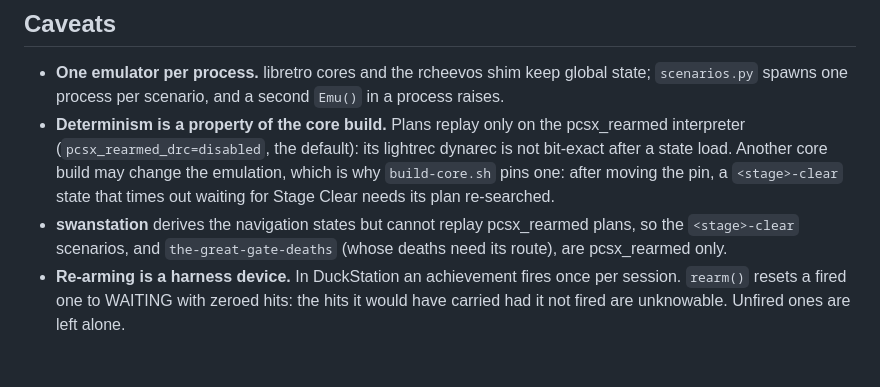
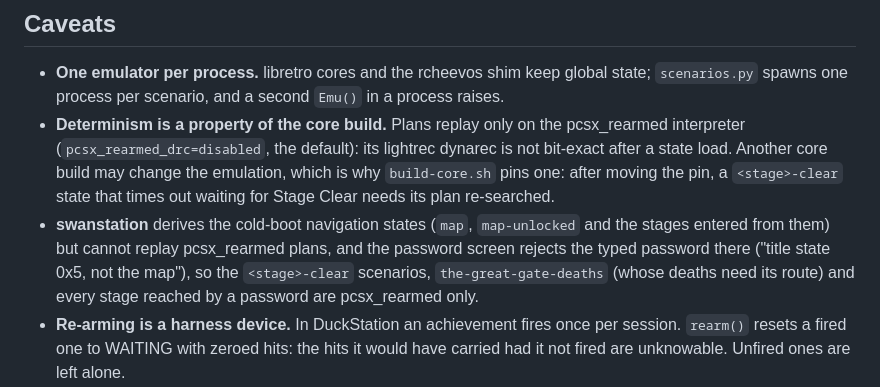
Before and after one commit to Gabriel-TwoBits/RetroPlatinas, a Markdown page: tools/achievement-harness/README.md, the part around the change. Drawn GitHub-style; blank space fills up the shorter version.

Commit message:
docs: say which harness states swanstation derives

```diff
--- a/tools/achievement-harness/README.md
+++ b/tools/achievement-harness/README.md
@@ -339,9 +339,11 @@ that open a stage before Crash can move.
   after a state load. Another core build may change the emulation, which is why `build-core.sh`
   pins one: after moving the pin, a `<stage>-clear` state that times out waiting for Stage Clear
   needs its plan re-searched.
-- **swanstation** derives the navigation states but cannot replay pcsx_rearmed plans, so
-  the `<stage>-clear` scenarios, and `the-great-gate-deaths` (whose deaths need its route), are
-  pcsx_rearmed only.
+- **swanstation** derives the cold-boot navigation states (`map`, `map-unlocked` and the stages
+  entered from them) but cannot replay pcsx_rearmed plans, and the password screen rejects the
+  typed password there ("title state 0x5, not the map"), so the `<stage>-clear` scenarios,
+  `the-great-gate-deaths` (whose deaths need its route) and every stage reached by a password
+  are pcsx_rearmed only.
 - **Re-arming is a harness device.** In DuckStation an achievement fires once per session.
   `rearm()` resets a fired one to WAITING with zeroed hits: the hits it would have carried had it
   not fired are unknowable. Unfired ones are left alone.
```
